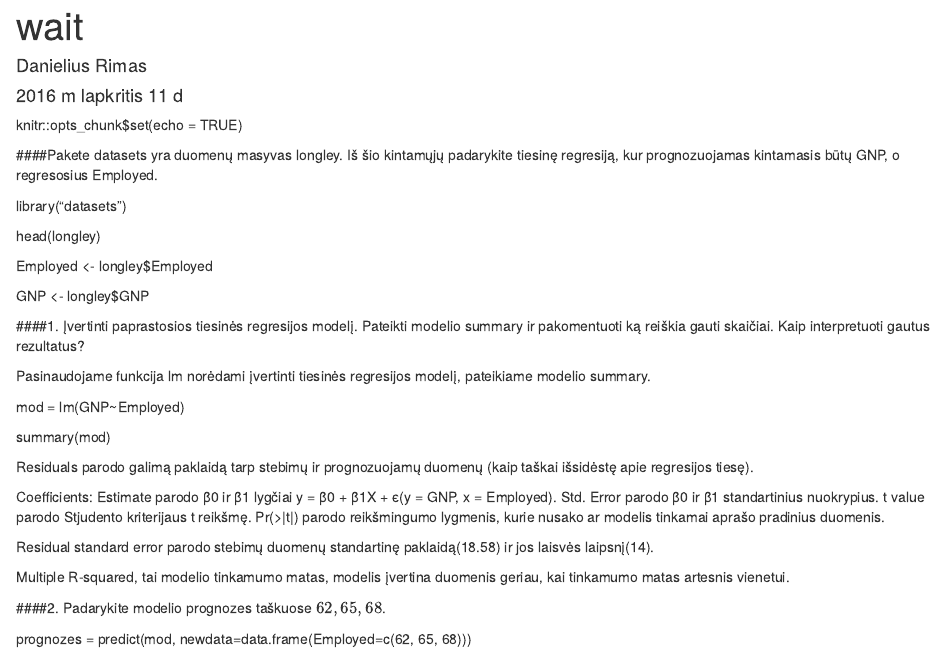
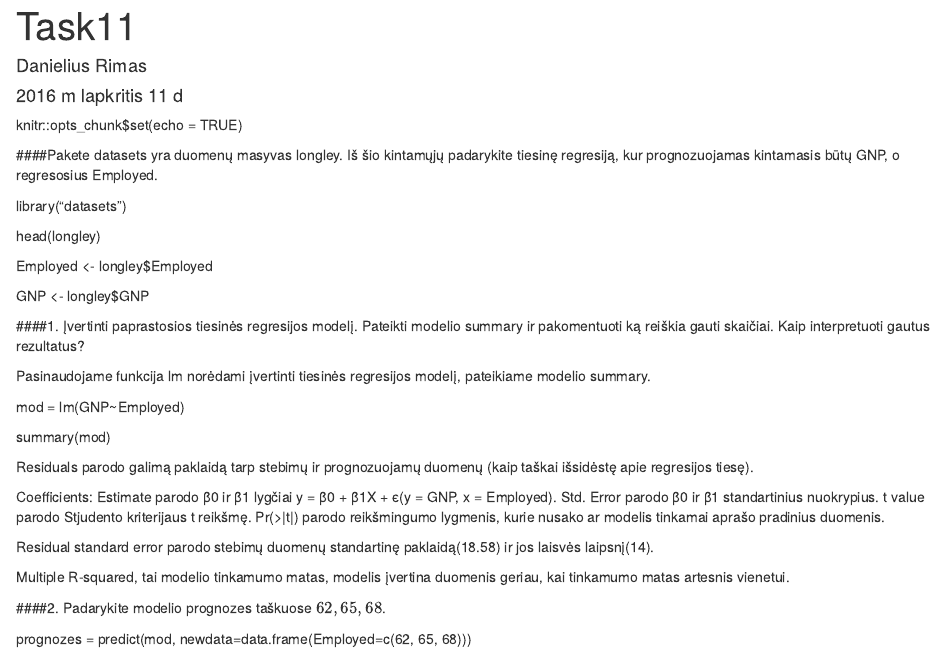
Before and after one commit to DanieliusR/Econometrics1, an R Markdown document (Task11/task11.Rmd): the page in a window 1100 px wide, from its top. Rendered offline with R 4.5, knitr and Pandoc, with nearby package versions.

Commit message:
Add files via upload

```diff
--- a/Task11/task11.Rmd
+++ b/Task11/task11.Rmd
@@ -1,5 +1,5 @@
 ---
-title: "wait"
+title: "Task11"
 author: "Danielius Rimas"
 date: '2016 m lapkritis 11 d '
 output: html_document
```
